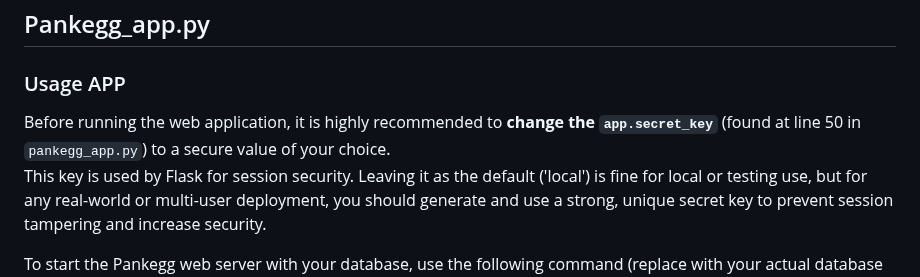
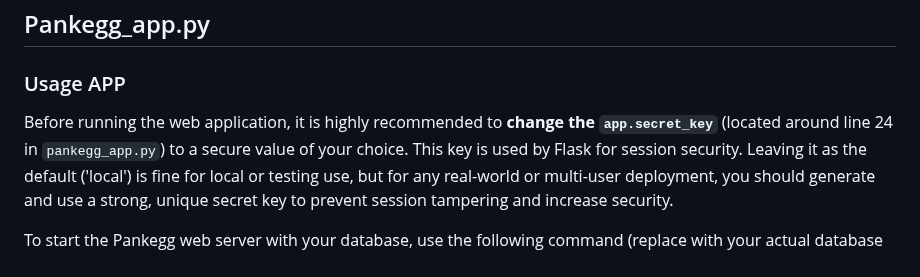
Before and after one commit to amrei-bp/PANKEGG, a Markdown page: README.md, the part around the change. GitHub-like rendering.

Commit message:
Fix secret key line reference in README

```diff
--- a/README.md
+++ b/README.md
@@ -475,7 +475,7 @@ For more details or troubleshooting, please consult the [Reporting Bugs & Reques
 
 ### Usage APP
 
-Before running the web application, it is highly recommended to **change the `app.secret_key`** (found at line 50 in `pankegg_app.py`) to a secure value of your choice.
+Before running the web application, it is highly recommended to **change the `app.secret_key`** (located around line 24 in `pankegg_app.py`) to a secure value of your choice.
 This key is used by Flask for session security. Leaving it as the default ('local') is fine for local or testing use, but for any real-world or multi-user deployment, you should generate and use a strong, unique secret key to prevent session tampering and increase security.
 
 To start the Pankegg web server with your database, use the following command (replace with your actual database path):
```
